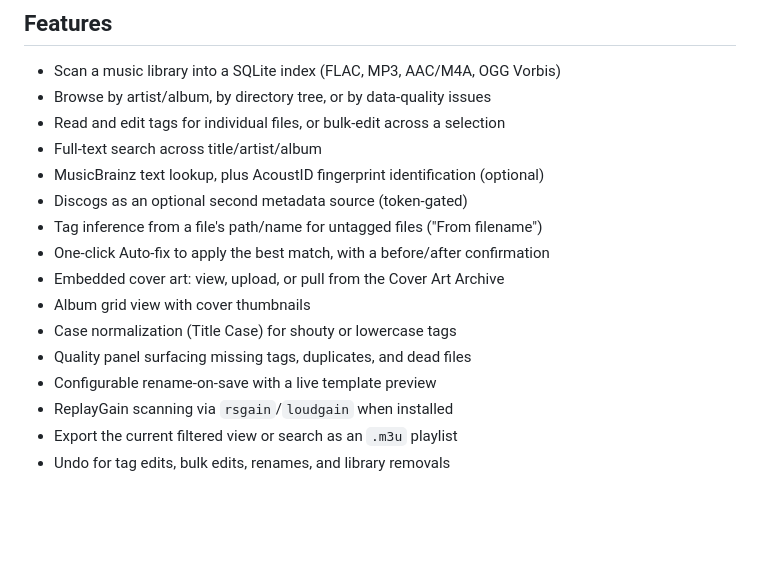
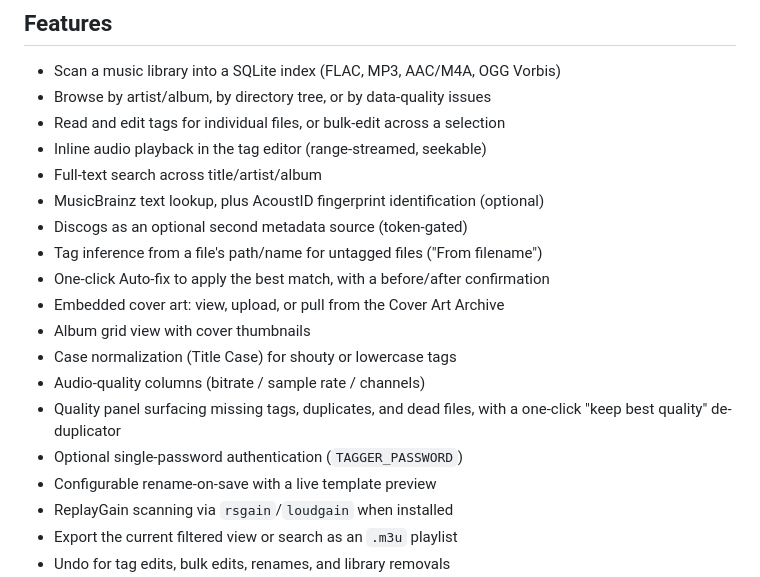
Before and after one commit to rnhinson/tagger, a Markdown page: README.md, the part around one of its changes. Rendered like a GitHub page; blank space fills up the shorter version.

```diff
--- a/README.md
+++ b/README.md
@@ -9,6 +9,7 @@ NAS or remote machine from any browser.
 - Scan a music library into a SQLite index (FLAC, MP3, AAC/M4A, OGG Vorbis)
 - Browse by artist/album, by directory tree, or by data-quality issues
 - Read and edit tags for individual files, or bulk-edit across a selection
+- Inline audio playback in the tag editor (range-streamed, seekable)
 - Full-text search across title/artist/album
 - MusicBrainz text lookup, plus AcoustID fingerprint identification (optional)
 - Discogs as an optional second metadata source (token-gated)
@@ -17,7 +18,10 @@ NAS or remote machine from any browser.
 - Embedded cover art: view, upload, or pull from the Cover Art Archive
 - Album grid view with cover thumbnails
 - Case normalization (Title Case) for shouty or lowercase tags
-- Quality panel surfacing missing tags, duplicates, and dead files
+- Audio-quality columns (bitrate / sample rate / channels)
+- Quality panel surfacing missing tags, duplicates, and dead files, with a
+  one-click "keep best quality" de-duplicator
+- Optional single-password authentication (`TAGGER_PASSWORD`)
 - Configurable rename-on-save with a live template preview
 - ReplayGain scanning via `rsgain`/`loudgain` when installed
 - Export the current filtered view or search as an `.m3u` playlist
```
Also changed, not shown: other parts of README.md (+22 -8 lines).
